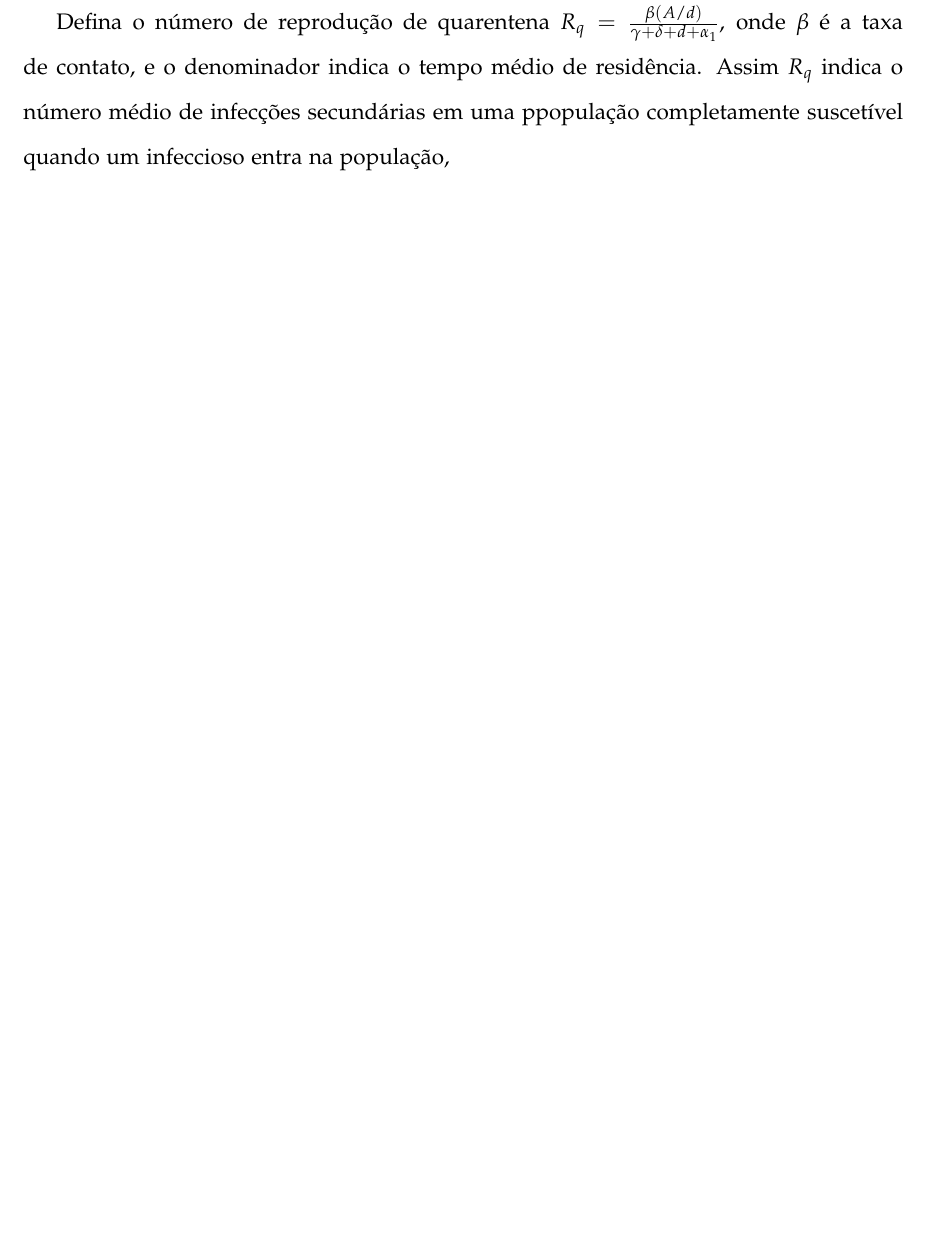
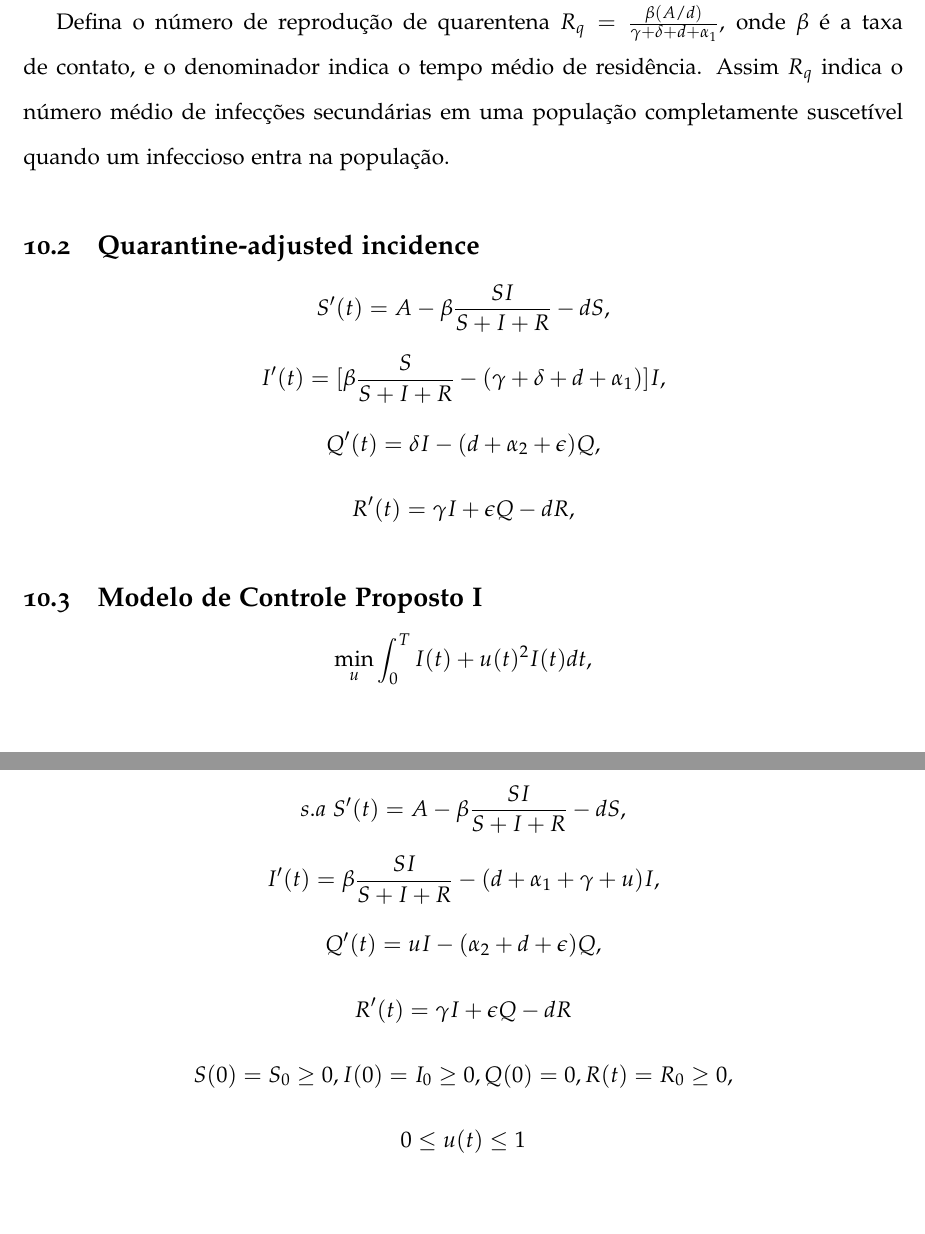
Before and after one commit to lucasmoschen/ta-sessions, a LaTeX document (Optimal_Control/Abstract/main.tex, which reads Optimal_Control/Abstract/Files/siq.tex): part of page 17 of 17 before the commit and two parts of pages 17 and 18 of 18 after it, the two joined at a grey line, cut so that both start at the same text, the shorter picture padded with empty space. Compiled offline with pdfLaTeX.

Commit message:
PDF file

```diff
--- a/Optimal_Control/Abstract/Files/siq.tex
+++ b/Optimal_Control/Abstract/Files/siq.tex
@@ -35,5 +35,22 @@ Q}{d}$.
 Defina o número de reprodução de quarentena $R_q = \frac{\beta(A/d)}{\gamma +
 \delta + d + \alpha_1}$, onde $\beta$ é a taxa de contato, e o denominador
 indica o tempo médio de residência. Assim $R_q$ indica o número médio de
-infecções secundárias em uma ppopulação completamente suscetível quando um
-infeccioso entra na população,
+infecções secundárias em uma população completamente suscetível quando um
+infeccioso entra na população.
+
+\subsection{Quarantine-adjusted incidence}
+
+$$ S'(t) = A - \beta \frac{SI}{S + I + R} - dS,$$
+$$ I'(t) = [\beta \frac{S}{S + I + R}  - (\gamma + \delta + d + \alpha_1)]I,$$
+$$ Q'(t) = \delta I - (d + \alpha_2 + \epsilon)Q,$$
+$$ R'(t) = \gamma I + \epsilon Q - dR, $$
+
+\subsection{Modelo de Controle Proposto I}
+
+$$\min_{u} \int_0^T I(t) + u(t)^2I(t) dt, $$
+$$ s.a~ S'(t) = A - \beta\frac{SI}{S + I + R} - dS, $$
+$$ I'(t) = \beta\frac{SI}{S + I + R} - (d + \alpha_1 + \gamma + u)I,  $$
+$$ Q'(t) = uI - (\alpha_2 + d + \epsilon)Q,$$
+$$ R'(t) = \gamma I + \epsilon Q - dR $$
+$$ S(0) = S_0 \geq 0, I(0) = I_0  \geq 0, Q(0) = 0, R(t) = R_0 \geq 0,$$
+$$ 0 \leq u(t) \leq 1 $$
```
Also changed, not shown: Optimal_Control/Abstract/main.pdf.
